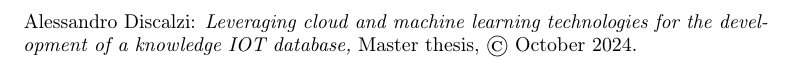
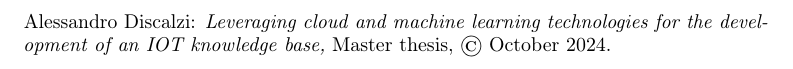
Before and after one commit to wuxyel123/Scalable-Cloud-Agnostic-architecture-for-IoT-data-analysis-and-machine-learning, a LaTeX thesis (thesis.tex, which reads config/variables.tex): part of page 2 of 36, cut so that both start at the same text. Compiled offline with pdfLaTeX.

Commit message:
Changed title

```diff
--- a/config/variables.tex
+++ b/config/variables.tex
@@ -1,6 +1,6 @@
 \newcommand{\myName}{Alessandro Discalzi}
 \newcommand{\myID}{2088235}
-\newcommand{\myTitle}{Leveraging cloud and machine learning technologies for the development of a knowledge IOT database}
+\newcommand{\myTitle}{Leveraging cloud and machine learning technologies for the development of an IOT knowledge base}
 \newcommand{\myDegree}{Master thesis}
 \newcommand{\myUni}{University of Padua}
 % For BSc level just use "Corso di Laurea" and don't add "Triennale" to it
```
Also changed, not shown: thesis.pdf.
